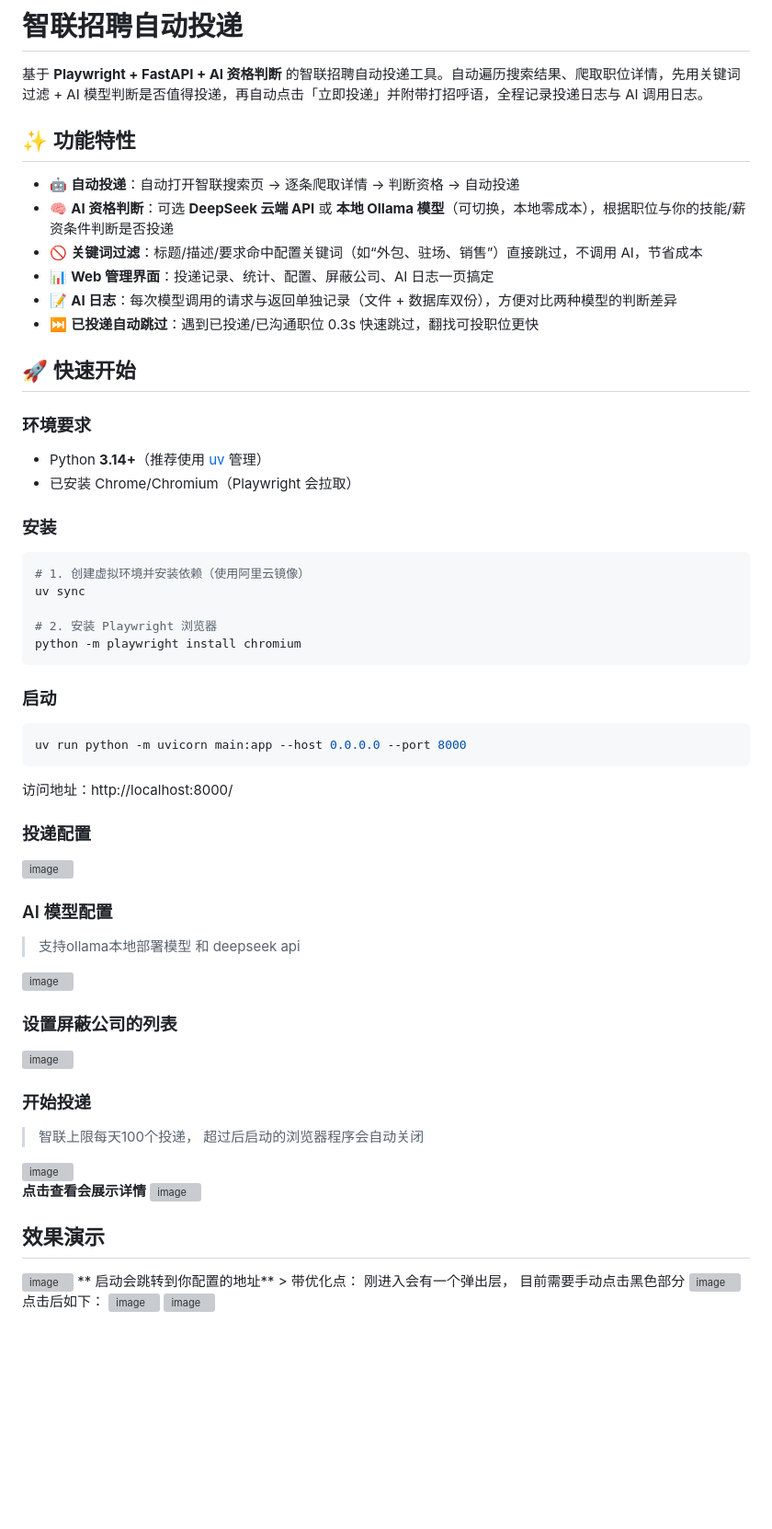
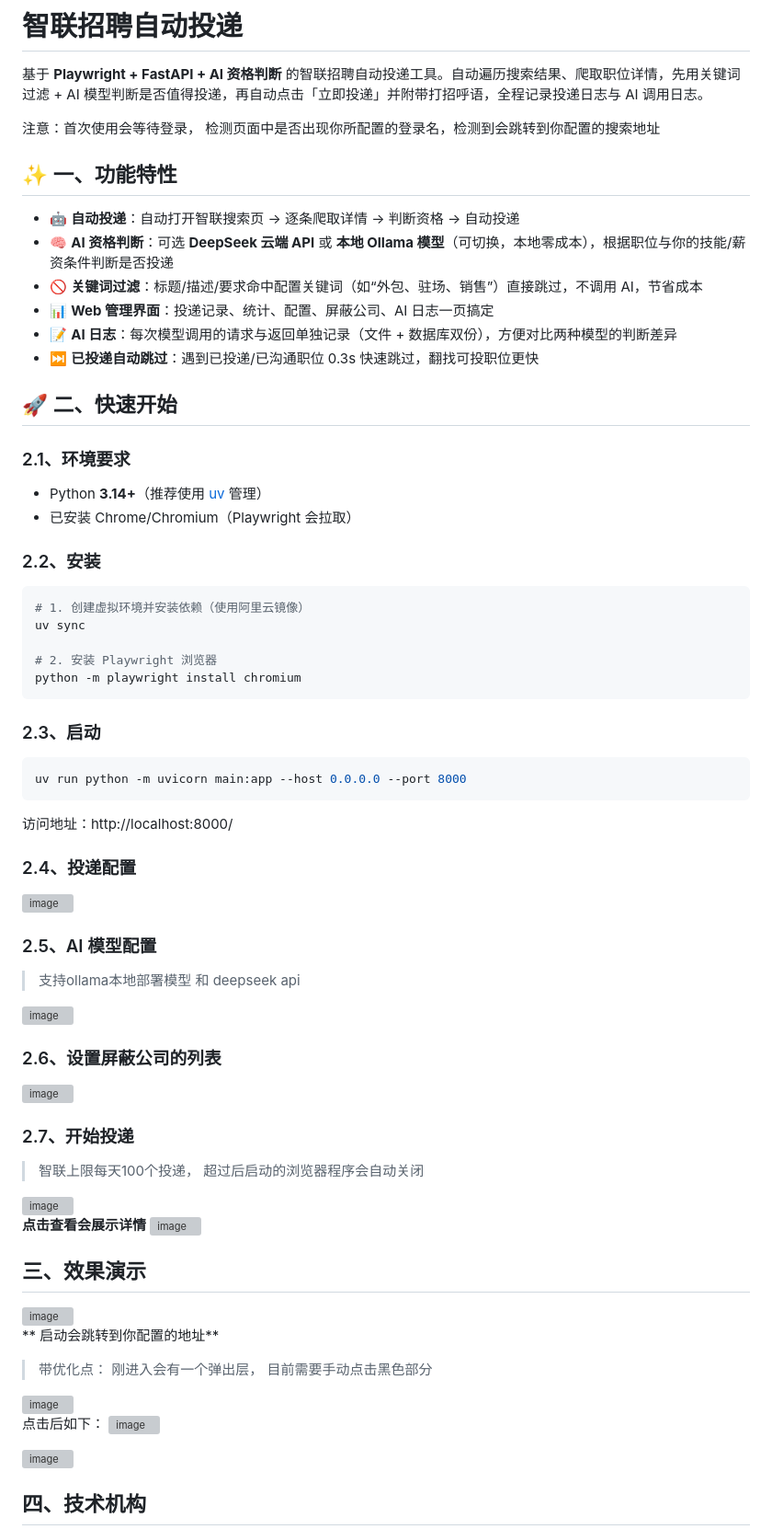
Before and after one commit to mengfei0001/AutoApplyZhiLian, a Markdown page: README.md, the part around the change. Shown at 92% size. Rendered like a GitHub page; blank space fills up the shorter version; grey boxes are pictures that could not be loaded.

````diff
--- a/README.md
+++ b/README.md
@@ -2,7 +2,9 @@
 
 基于 **Playwright + FastAPI + AI 资格判断** 的智联招聘自动投递工具。自动遍历搜索结果、爬取职位详情，先用关键词过滤 + AI 模型判断是否值得投递，再自动点击「立即投递」并附带打招呼语，全程记录投递日志与 AI 调用日志。
 
-## ✨ 功能特性
+注意：首次使用会等待登录， 检测页面中是否出现你所配置的登录名，检测到会跳转到你配置的搜索地址
+
+## ✨ 一、功能特性
 
 - 🤖 **自动投递**：自动打开智联搜索页 → 逐条爬取详情 → 判断资格 → 自动投递
 - 🧠 **AI 资格判断**：可选 **DeepSeek 云端 API** 或 **本地 Ollama 模型**（可切换，本地零成本），根据职位与你的技能/薪资条件判断是否投递
@@ -11,13 +13,13 @@
 - 📝 **AI 日志**：每次模型调用的请求与返回单独记录（文件 + 数据库双份），方便对比两种模型的判断差异
 - ⏭️ **已投递自动跳过**：遇到已投递/已沟通职位 0.3s 快速跳过，翻找可投职位更快
 
-## 🚀 快速开始
+## 🚀 二、快速开始
 
-### 环境要求
+### 2.1、环境要求
 - Python **3.14+**（推荐使用 [uv](https://docs.astral.sh/uv/) 管理）
 - 已安装 Chrome/Chromium（Playwright 会拉取）
 
-### 安装
+### 2.2、安装
 
 ```bash
 # 1. 创建虚拟环境并安装依赖（使用阿里云镜像）
@@ -28,36 +30,45 @@ python -m playwright install chromium
 ```
 
 
-### 启动
+### 2.3、启动
 ```bash
 uv run python -m uvicorn main:app --host 0.0.0.0 --port 8000
 ```
 访问地址：http://localhost:8000/
 
 
-### 投递配置
+### 2.4、投递配置
 <img width="1858" height="925" alt="image" src="https://github.com/user-attachments/assets/b534e126-15e2-4972-9322-f95a18518bb2" />
 
-### AI 模型配置
+### 2.5、AI 模型配置
 > 支持ollama本地部署模型  和  deepseek api
 <img width="1730" height="813" alt="image" src="https://github.com/user-attachments/assets/015fd044-becd-483a-826d-6d8b082a3f90" />
 
 
-### 设置屏蔽公司的列表
+### 2.6、设置屏蔽公司的列表
 <img width="1849" height="836" alt="image" src="https://github.com/user-attachments/assets/ce5d5714-1c6f-45a8-bba6-d39397084571" />
 
-### 开始投递
+### 2.7、开始投递
 > 智联上限每天100个投递， 超过后启动的浏览器程序会自动关闭
 <img width="1879" height="890" alt="image" src="https://github.com/user-attachments/assets/2edf1108-5f15-4cc5-a1da-fccd1517367d" />
 
 **点击查看会展示详情**
 <img width="699" height="537" alt="image" src="https://github.com/user-attachments/assets/904a16ac-6f87-4a28-addf-8af9b0a7b2da" />
 
-## 效果演示
+## 三、效果演示
+
 <img width="311" height="670" alt="image" src="https://github.com/user-attachments/assets/8d616604-3b64-4604-b2ff-808ee3f15dcc" />
+
 ** 启动会跳转到你配置的地址**
+
 > 带优化点： 刚进入会有一个弹出层， 目前需要手动点击黑色部分
+
 <img width="1857" height="579" alt="image" src="https://github.com/user-attachments/assets/44f29e6f-d8cb-4804-9075-f6b6aa7b367f" />
+
 点击后如下：
 <img width="1836" height="778" alt="image" src="https://github.com/user-attachments/assets/1c30706f-8335-40c5-8c34-071e468b3bf6" />
+
 <img width="1602" height="939" alt="image" src="https://github.com/user-attachments/assets/5d3f779e-fe7d-454d-8ece-31c01bbce293" />
+
+
+## 四、技术机构
````
